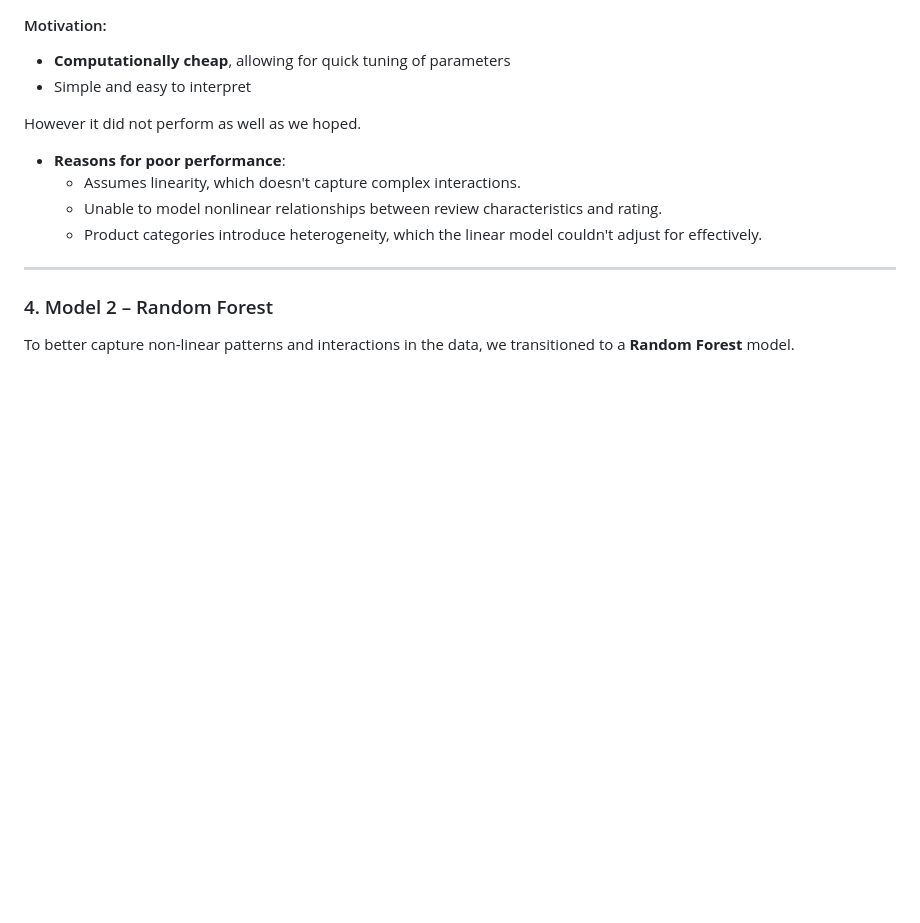
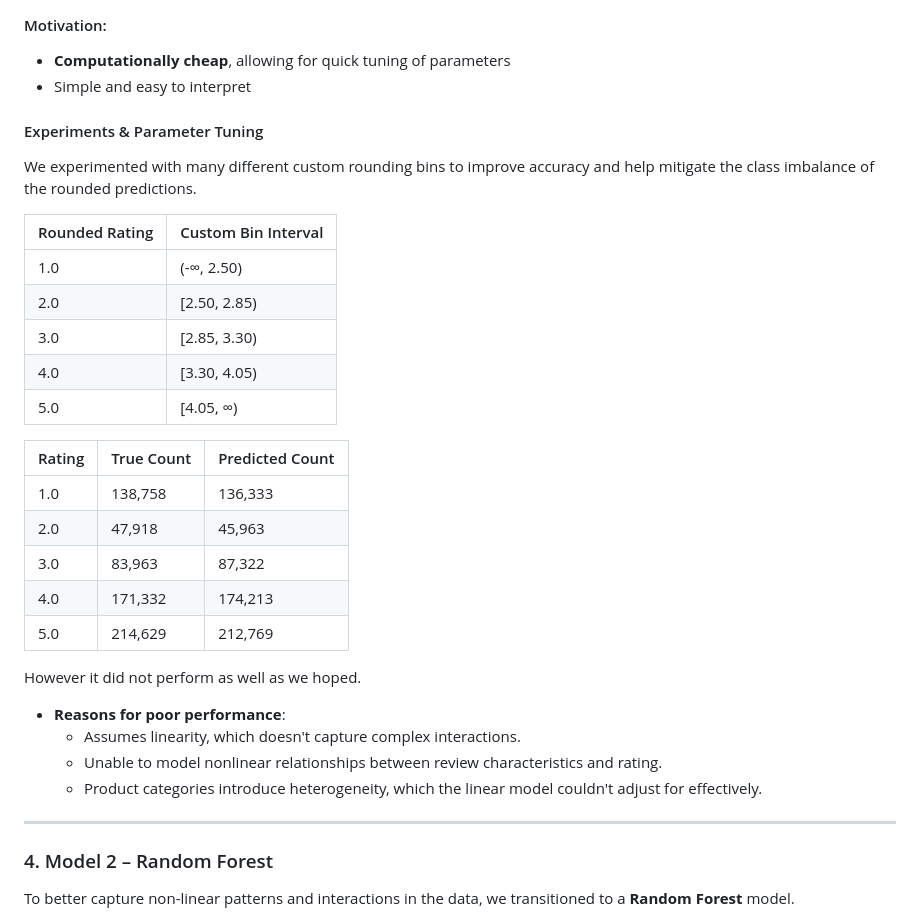
Before and after one commit to Nolan-Lo/Amazon_Product_Rating_Predictor, a Markdown page: Written_Report/writeup.md, the part around the change. GitHub-like rendering; blank space fills up the shorter version.

```diff
--- a/Written_Report/writeup.md
+++ b/Written_Report/writeup.md
@@ -54,6 +54,26 @@ We began with a **linear regression model** as a baseline.
 #### Motivation:
   - **Computationally cheap**, allowing for quick tuning of parameters
   - Simple and easy to interpret
+
+#### Experiments & Parameter Tuning
+
+We experimented with many different custom rounding bins to improve accuracy and help mitigate the class imbalance of the rounded predictions.
+
+| Rounded Rating | Custom Bin Interval |
+|----------------|---------------------|
+| 1.0            | (-∞, 2.50)          |
+| 2.0            | [2.50, 2.85)        |
+| 3.0            | [2.85, 3.30)        |
+| 4.0            | [3.30, 4.05)        |
+| 5.0            | [4.05, ∞)           |
+
+| Rating | True Count | Predicted Count |
+|--------|------------|-----------------|
+| 1.0    | 138,758    | 136,333         |
+| 2.0    | 47,918     | 45,963          |
+| 3.0    | 83,963     | 87,322          |
+| 4.0    | 171,332    | 174,213         |
+| 5.0    | 214,629    | 212,769         |
 
 However it did not perform as well as we hoped.
 
```
